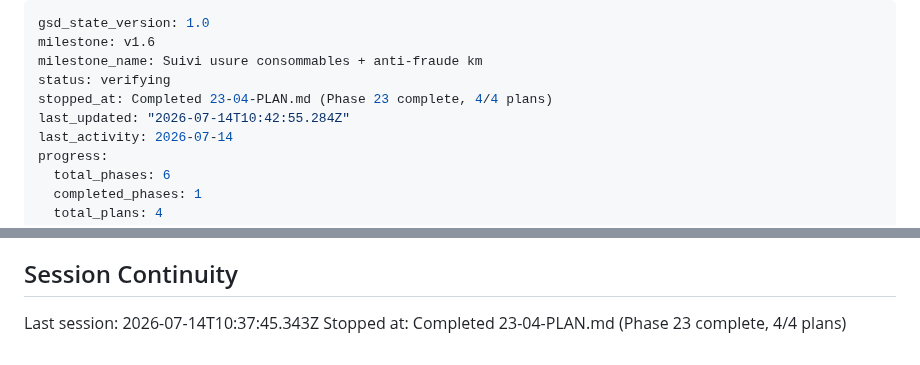
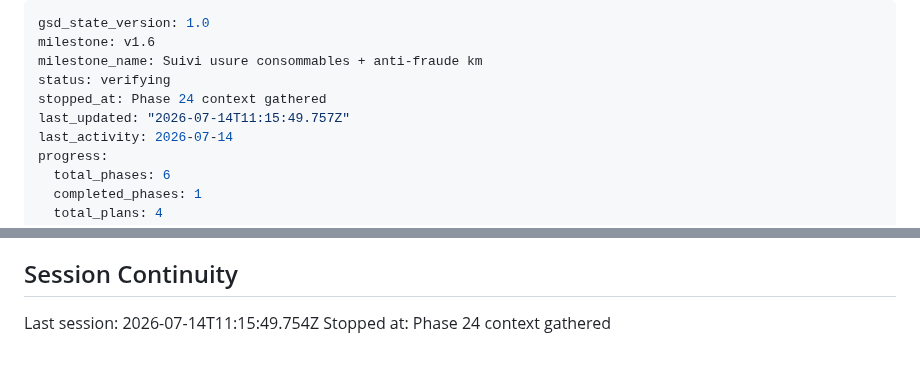
Before and after one commit to motokey63/Motokey-api-1.0, a Markdown page: .planning/STATE.md, 2 parts joined by grey strips. Drawn GitHub-style.

Commit message:
docs(state): record phase 24 context session

```diff
--- a/.planning/STATE.md
+++ b/.planning/STATE.md
@@ -3,8 +3,8 @@ gsd_state_version: 1.0
 milestone: v1.6
 milestone_name: Suivi usure consommables + anti-fraude km
 status: verifying
-stopped_at: Completed 23-04-PLAN.md (Phase 23 complete, 4/4 plans)
-last_updated: "2026-07-14T10:42:55.284Z"
+stopped_at: Phase 24 context gathered
+last_updated: "2026-07-14T11:15:49.757Z"
 last_activity: 2026-07-14
 progress:
   total_phases: 6
@@ -90,5 +90,5 @@ v1.6 scope decisions (2026-07-13/14, gathered via `/gsd:new-milestone` + researc
 
 ## Session Continuity
 
-Last session: 2026-07-14T10:37:45.343Z
-Stopped at: Completed 23-04-PLAN.md (Phase 23 complete, 4/4 plans)
+Last session: 2026-07-14T11:15:49.754Z
+Stopped at: Phase 24 context gathered
```
